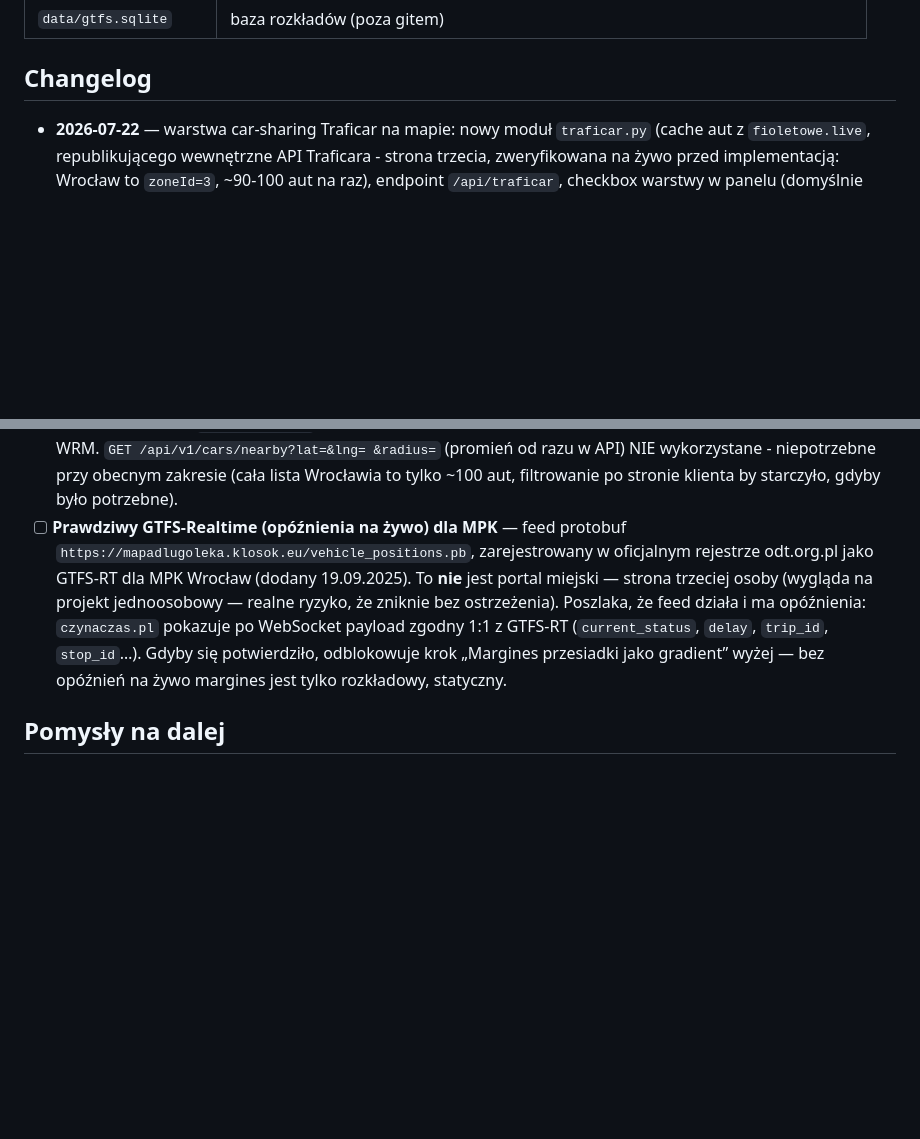
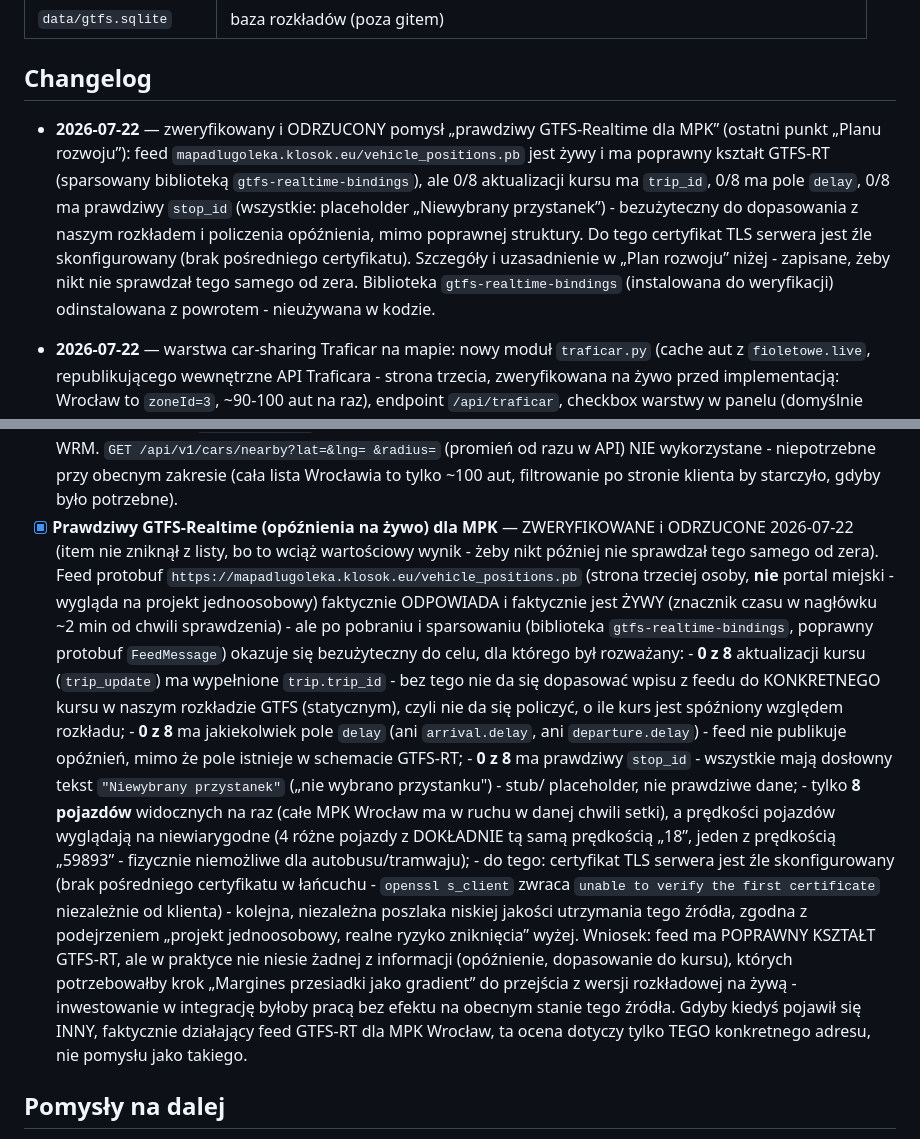
Before and after one commit to Metal-Pipe-Org/Metal-Planner, a Markdown page: PROJECT.md, 2 parts joined by grey strips. GitHub-like rendering; blank space fills up the shorter version.

Commit message:
Investigate and reject the GTFS-Realtime feed for live delays
Verified mapadlugoleka.klosok.eu/vehicle_positions.pb directly (the feed
flagged as unconfirmed in the roadmap) by fetching and parsing it as
GTFS-RT protobuf. It's live and structurally valid, but useless for the
"live transfer margin" feature it would have unblocked: 0/8 trip updates
have a trip_id (can't match to our static schedule), 0/8 have any delay
field, 0/8 have a real stop_id (all show a literal "unselected stop"
placeholder), and vehicle speeds look like garbage (multiple identical
"18" values, one at 59893). The server's TLS certificate chain is also
misconfigured, an independent signal of low maintenance quality.

Recorded the finding in PROJECT.md with the specifics so a future session
doesn't re-verify the same dead end. No code changes - the investigation
package (gtfs-realtime-bindings) was removed again since nothing in the
app depends on it.

Co-Authored-By: Claude Sonnet 5 <noreply@anthropic.com>

```diff
--- a/PROJECT.md
+++ b/PROJECT.md
@@ -427,6 +427,18 @@ innego modelu (koszt, nie tylko czas) - poza obecnym zakresem.
 
 ## Changelog
 
+- **2026-07-22** — zweryfikowany i ODRZUCONY pomysł „prawdziwy GTFS-Realtime
+  dla MPK” (ostatni punkt „Planu rozwoju”): feed
+  `mapadlugoleka.klosok.eu/vehicle_positions.pb` jest żywy i ma poprawny
+  kształt GTFS-RT (sparsowany biblioteką `gtfs-realtime-bindings`), ale
+  0/8 aktualizacji kursu ma `trip_id`, 0/8 ma pole `delay`, 0/8 ma
+  prawdziwy `stop_id` (wszystkie: placeholder „Niewybrany przystanek”) -
+  bezużyteczny do dopasowania z naszym rozkładem i policzenia opóźnienia,
+  mimo poprawnej struktury. Do tego certyfikat TLS serwera jest źle
+  skonfigurowany (brak pośredniego certyfikatu). Szczegóły i uzasadnienie
+  w „Plan rozwoju” niżej - zapisane, żeby nikt nie sprawdzał tego samego
+  od zera. Biblioteka `gtfs-realtime-bindings` (instalowana do weryfikacji)
+  odinstalowana z powrotem - nieużywana w kodzie.
 - **2026-07-22** — warstwa car-sharing Traficar na mapie: nowy moduł
   `traficar.py` (cache aut z `fioletowe.live`, republikującego wewnętrzne
   API Traficara - strona trzecia, zweryfikowana na żywo przed
@@ -777,17 +789,46 @@ między sesjami (mogą dzielić je dni).
       &radius=` (promień od razu w API) NIE wykorzystane - niepotrzebne
       przy obecnym zakresie (cała lista Wrocławia to tylko ~100 aut,
       filtrowanie po stronie klienta by starczyło, gdyby było potrzebne).
-- [ ] **Prawdziwy GTFS-Realtime (opóźnienia na żywo) dla MPK** — feed
-      protobuf `https://mapadlugoleka.klosok.eu/vehicle_positions.pb`,
-      zarejestrowany w oficjalnym rejestrze odt.org.pl jako GTFS-RT dla
-      MPK Wrocław (dodany 19.09.2025). To **nie** jest portal miejski —
-      strona trzeciej osoby (wygląda na projekt jednoosobowy — realne
-      ryzyko, że zniknie bez ostrzeżenia). Poszlaka, że feed działa i ma
-      opóźnienia: `czynaczas.pl` pokazuje po WebSocket payload zgodny
-      1:1 z GTFS-RT (`current_status`, `delay`, `trip_id`, `stop_id`…).
-      Gdyby się potwierdziło, odblokowuje krok „Margines przesiadki jako
-      gradient” wyżej — bez opóźnień na żywo margines jest tylko
-      rozkładowy, statyczny.
+- [x] **Prawdziwy GTFS-Realtime (opóźnienia na żywo) dla MPK** —
+      ZWERYFIKOWANE i ODRZUCONE 2026-07-22 (item nie zniknął z listy, bo
+      to wciąż wartościowy wynik - żeby nikt później nie sprawdzał tego
+      samego od zera). Feed protobuf
+      `https://mapadlugoleka.klosok.eu/vehicle_positions.pb` (strona
+      trzeciej osoby, **nie** portal miejski - wygląda na projekt
+      jednoosobowy) faktycznie ODPOWIADA i faktycznie jest ŻYWY (znacznik
+      czasu w nagłówku ~2 min od chwili sprawdzenia) - ale po pobraniu
+      i sparsowaniu (biblioteka `gtfs-realtime-bindings`, poprawny
+      protobuf `FeedMessage`) okazuje się bezużyteczny do celu, dla
+      którego był rozważany:
+      - **0 z 8** aktualizacji kursu (`trip_update`) ma wypełnione
+        `trip.trip_id` - bez tego nie da się dopasować wpisu z feedu do
+        KONKRETNEGO kursu w naszym rozkładzie GTFS (statycznym), czyli
+        nie da się policzyć, o ile kurs jest spóźniony względem rozkładu;
+      - **0 z 8** ma jakiekolwiek pole `delay` (ani `arrival.delay`, ani
+        `departure.delay`) - feed nie publikuje opóźnień, mimo że pole
+        istnieje w schemacie GTFS-RT;
+      - **0 z 8** ma prawdziwy `stop_id` - wszystkie mają dosłowny tekst
+        `"Niewybrany przystanek"` („nie wybrano przystanku") - stub/
+        placeholder, nie prawdziwe dane;
+      - tylko **8 pojazdów** widocznych na raz (całe MPK Wrocław ma w
+        ruchu w danej chwili setki), a prędkości pojazdów wyglądają na
+        niewiarygodne (4 różne pojazdy z DOKŁADNIE tą samą prędkością
+        „18”, jeden z prędkością „59893” - fizycznie niemożliwe dla
+        autobusu/tramwaju);
+      - do tego: certyfikat TLS serwera jest źle skonfigurowany (brak
+        pośredniego certyfikatu w łańcuchu - `openssl s_client` zwraca
+        `unable to verify the first certificate` niezależnie od klienta) -
+        kolejna, niezależna poszlaka niskiej jakości utrzymania tego
+        źródła, zgodna z podejrzeniem „projekt jednoosobowy, realne
+        ryzyko zniknięcia” wyżej.
+      Wniosek: feed ma POPRAWNY KSZTAŁT GTFS-RT, ale w praktyce nie niesie
+      żadnej z informacji (opóźnienie, dopasowanie do kursu), których
+      potrzebowałby krok „Margines przesiadki jako gradient” do przejścia
+      z wersji rozkładowej na żywą - inwestowanie w integrację byłoby
+      pracą bez efektu na obecnym stanie tego źródła. Gdyby kiedyś
+      pojawił się INNY, faktycznie działający feed GTFS-RT dla MPK
+      Wrocław, ta ocena dotyczy tylko TEGO konkretnego adresu, nie
+      pomysłu jako takiego.
 
 ## Pomysły na dalej
 
```
